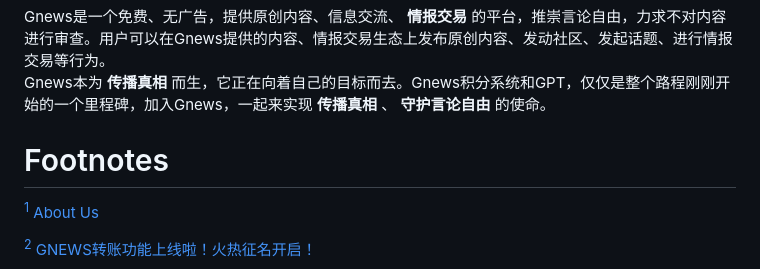
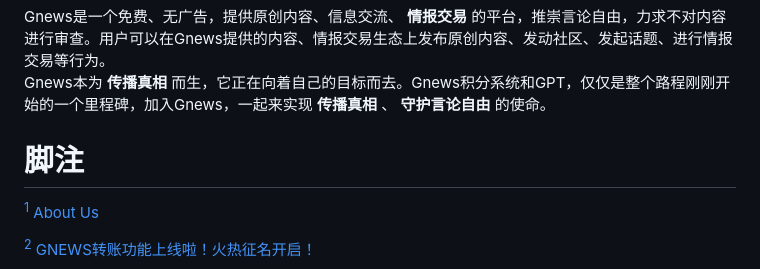
Before and after one commit to kulorro/org, a Markdown page: gpt.md, the part around the change. Drawn GitHub-style.

```diff
--- a/gpt.md
+++ b/gpt.md
@@ -126,7 +126,7 @@ Gnews是一个免费、无广告，提供原创内容、信息交流、 **情报
 Gnews本为 **传播真相** 而生，它正在向着自己的目标而去。Gnews积分系统和GPT，仅仅是整个路程刚刚开始的一个里程碑，加入Gnews，一起来实现 **传播真相** 、 **守护言论自由** 的使命。
 
 
-# Footnotes
+# 脚注
 
 <sup><a id="fn.1" href="#fnr.1">1</a></sup> [About Us](https://gnews.org/about/About)
 
```
